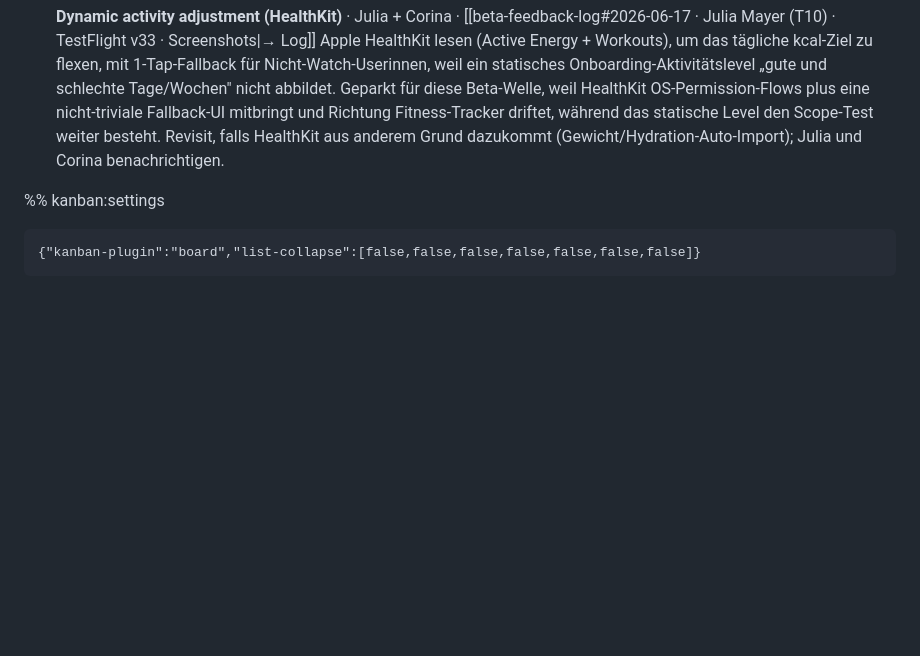
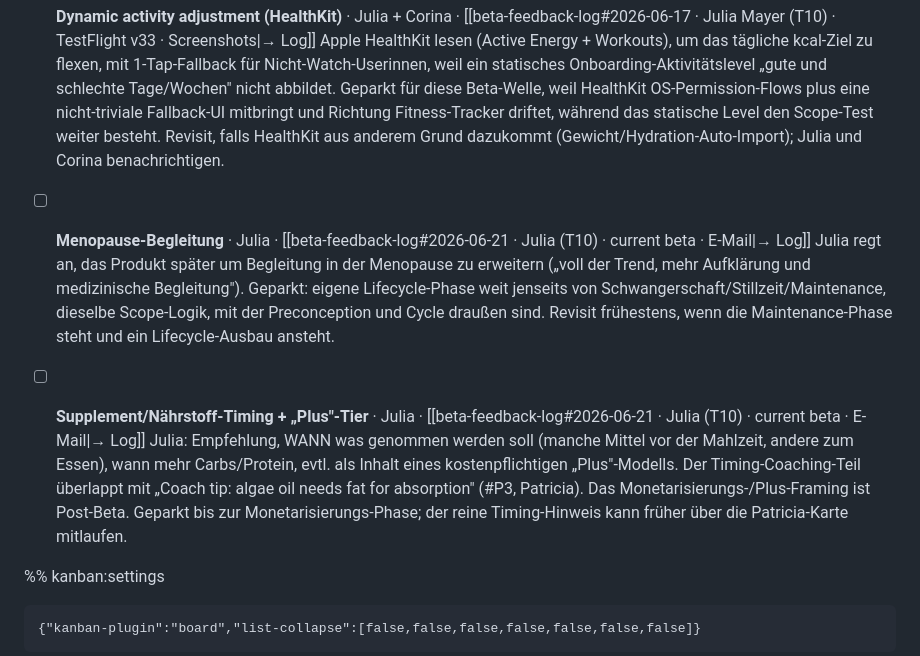
Before and after one commit to nourish-me/nourishme, a Markdown page: docs/board.md, the part around one of its changes. GitHub-like rendering; blank space fills up the shorter version.

Commit message:
Board: triage Julia's feature ideas
- Set-up supplement assessment (does your supplement cover the phase, % per
  nutrient, food gap) -> Backlog #P2, in-scope; capability mostly exists via
  the coach-context fix, the new part is surfacing it proactively at set-up.
- Menopause companion -> Idea Backlog (out of scope, new lifecycle phase).
- Supplement/nutrient timing + 'Plus' tier -> Idea Backlog (timing overlaps
  Patricia's algae-oil-fat tip; monetisation framing is post-beta).

Co-Authored-By: Claude Opus 4.8 (1M context) <noreply@anthropic.com>

```diff
--- a/docs/board.md
+++ b/docs/board.md
@@ -196,6 +198,10 @@ kanban-plugin: board
 	Menstruationszyklus-Kontext berücksichtigen (PMS-Cravings, Wasserretention), manuell oder via Apple Health. Geparkt, weil Cycle eine eigene Lifecycle-Phase mit eigenem Datentyp ist und während Schwangerschaft und dem Großteil der Stillzeit unterdrückt oder abwesend ist, der Nutzen also erst in einer Post-Wean-Maintenance-Phase landet, die wir heute kaum bespielen. Revisit, wenn Maintenance zur primären Fläche wird oder 3+ Stimmen danach fragen.
 - [ ] **Dynamic activity adjustment (HealthKit)** · Julia + Corina · [[beta-feedback-log#2026-06-17 · Julia Mayer (T10) · TestFlight v33 · Screenshots|→ Log]]
 	Apple HealthKit lesen (Active Energy + Workouts), um das tägliche kcal-Ziel zu flexen, mit 1-Tap-Fallback für Nicht-Watch-Userinnen, weil ein statisches Onboarding-Aktivitätslevel „gute und schlechte Tage/Wochen" nicht abbildet. Geparkt für diese Beta-Welle, weil HealthKit OS-Permission-Flows plus eine nicht-triviale Fallback-UI mitbringt und Richtung Fitness-Tracker driftet, während das statische Level den Scope-Test weiter besteht. Revisit, falls HealthKit aus anderem Grund dazukommt (Gewicht/Hydration-Auto-Import); Julia und Corina benachrichtigen.
+- [ ] **Menopause-Begleitung** · Julia · [[beta-feedback-log#2026-06-21 · Julia (T10) · current beta · E-Mail|→ Log]]
+	Julia regt an, das Produkt später um Begleitung in der Menopause zu erweitern („voll der Trend, mehr Aufklärung und medizinische Begleitung"). Geparkt: eigene Lifecycle-Phase weit jenseits von Schwangerschaft/Stillzeit/Maintenance, dieselbe Scope-Logik, mit der Preconception und Cycle draußen sind. Revisit frühestens, wenn die Maintenance-Phase steht und ein Lifecycle-Ausbau ansteht.
+- [ ] **Supplement/Nährstoff-Timing + „Plus"-Tier** · Julia · [[beta-feedback-log#2026-06-21 · Julia (T10) · current beta · E-Mail|→ Log]]
+	Julia: Empfehlung, WANN was genommen werden soll (manche Mittel vor der Mahlzeit, andere zum Essen), wann mehr Carbs/Protein, evtl. als Inhalt eines kostenpflichtigen „Plus"-Modells. Der Timing-Coaching-Teil überlappt mit „Coach tip: algae oil needs fat for absorption" (#P3, Patricia). Das Monetarisierungs-/Plus-Framing ist Post-Beta. Geparkt bis zur Monetarisierungs-Phase; der reine Timing-Hinweis kann früher über die Patricia-Karte mitlaufen.
 
 
 
```
Also changed, not shown: other parts of docs/board.md (+2 -0 lines).
